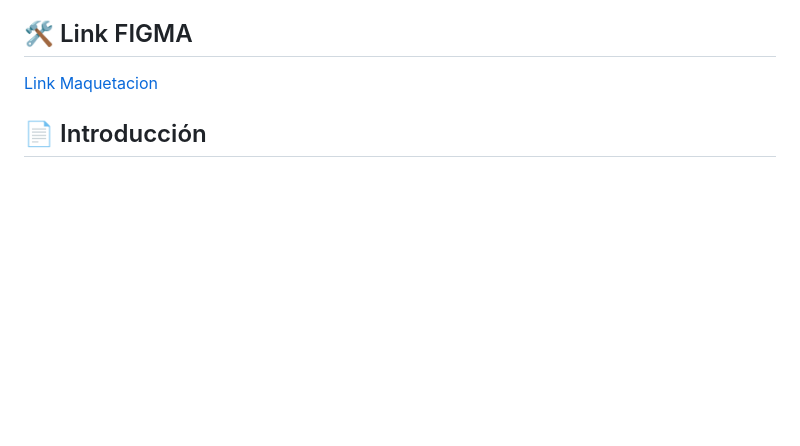
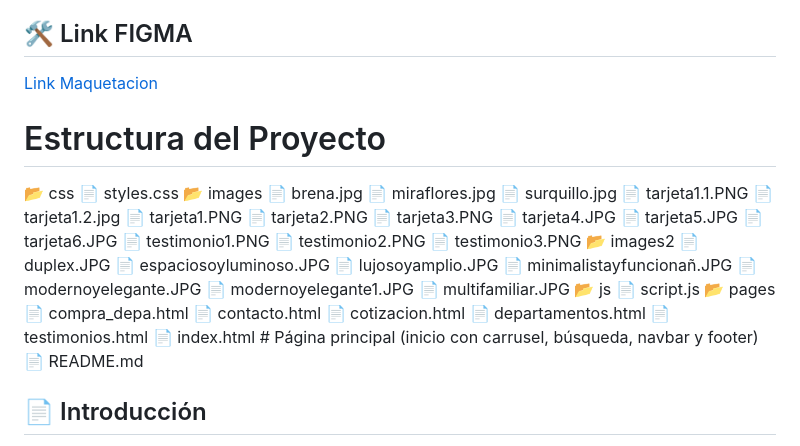
Before and after one commit to Daniell2685/Vivienda_Plus, a Markdown page: README.md, the part around the change. Drawn GitHub-style; blank space fills up the shorter version.

Commit message:
Actualizar informacion

```diff
--- a/README.md
+++ b/README.md
@@ -33,7 +33,43 @@ Vivienda Plus es una plataforma web diseñada para facilitar la compra y cotizac
 
 [Link Maquetacion](https://www.figma.com/design/B8M1PhxYGKopoPoRdQXVev/Vivienda-Plus?node-id=7-1031&p=f)
 
+# Estructura del Proyecto
 
+📂 css
+   📄 styles.css
+📂 images
+   📄 brena.jpg
+   📄 miraflores.jpg
+   📄 surquillo.jpg
+   📄 tarjeta1.1.PNG
+   📄 tarjeta1.2.jpg
+   📄 tarjeta1.PNG
+   📄 tarjeta2.PNG
+   📄 tarjeta3.PNG
+   📄 tarjeta4.JPG
+   📄 tarjeta5.JPG
+   📄 tarjeta6.JPG
+   📄 testimonio1.PNG
+   📄 testimonio2.PNG
+   📄 testimonio3.PNG
+📂 images2
+   📄 duplex.JPG
+   📄 espaciosoyluminoso.JPG
+   📄 lujosoyamplio.JPG
+   📄 minimalistayfuncionañ.JPG
+   📄 modernoyelegante.JPG
+   📄 modernoyelegante1.JPG
+   📄 multifamiliar.JPG
+📂 js
+   📄 script.js
+📂 pages
+   📄 compra_depa.html
+   📄 contacto.html
+   📄 cotizacion.html
+   📄 departamentos.html
+   📄 testimonios.html
+📄 index.html # Página principal (inicio con carrusel, búsqueda, navbar y footer)
+📄 README.md
 
 ## 📄 Introducción
 Vivienda Plus es una plataforma web que ofrece información detallada sobre departamentos en venta, con una interfaz intuitiva y opciones de cotización en línea.
```
